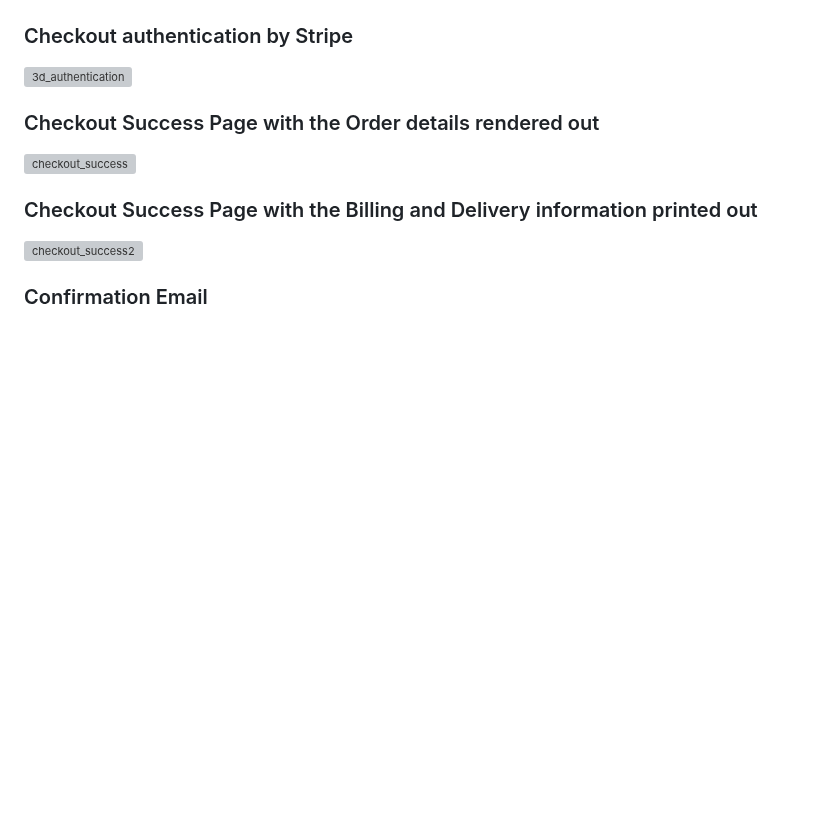
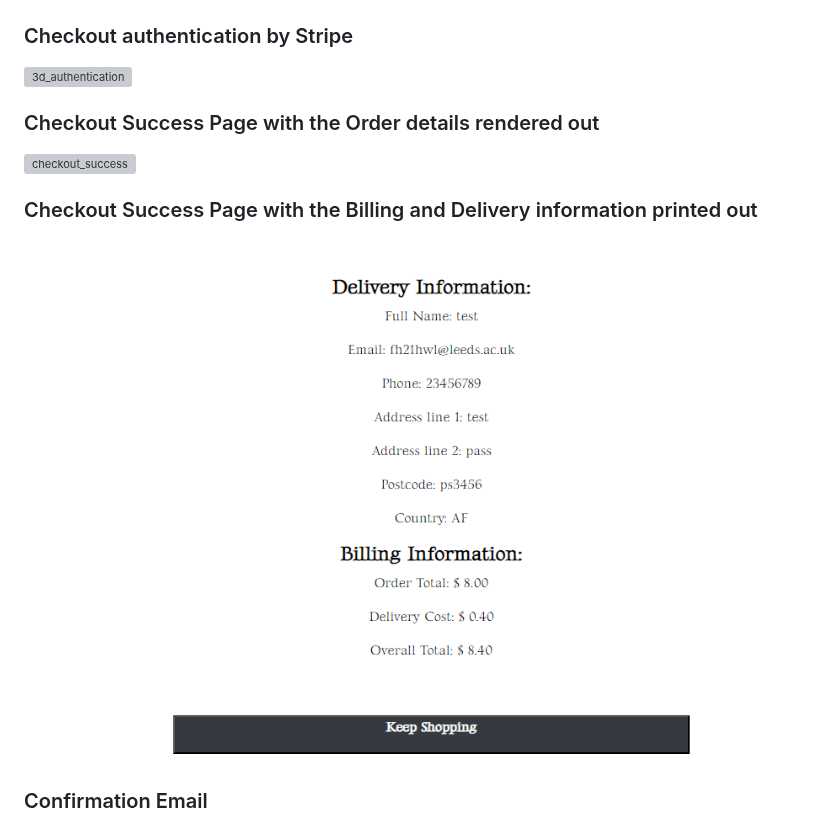
Before and after one commit to HoLaw77/CI-Project-5.2, a Markdown page: README.md, the part around one of its changes. GitHub-like rendering; blank space fills up the shorter version; grey boxes are pictures that could not be loaded.

Commit message:
fix typo in readme

```diff
--- a/README.md
+++ b/README.md
@@ -126,7 +126,7 @@
 
 <h3>Checkout Success Page with the Billing and Delivery information printed out</h3>
 
-![checkout_success2](static/image/documentation/payment_success2.png)
+![checkout_success2](static/image/documentation/checkout_success2.png)
 
 <h3>Confirmation Email</h3>
 
```
Also changed, not shown: other parts of README.md (+7 -7 lines).
